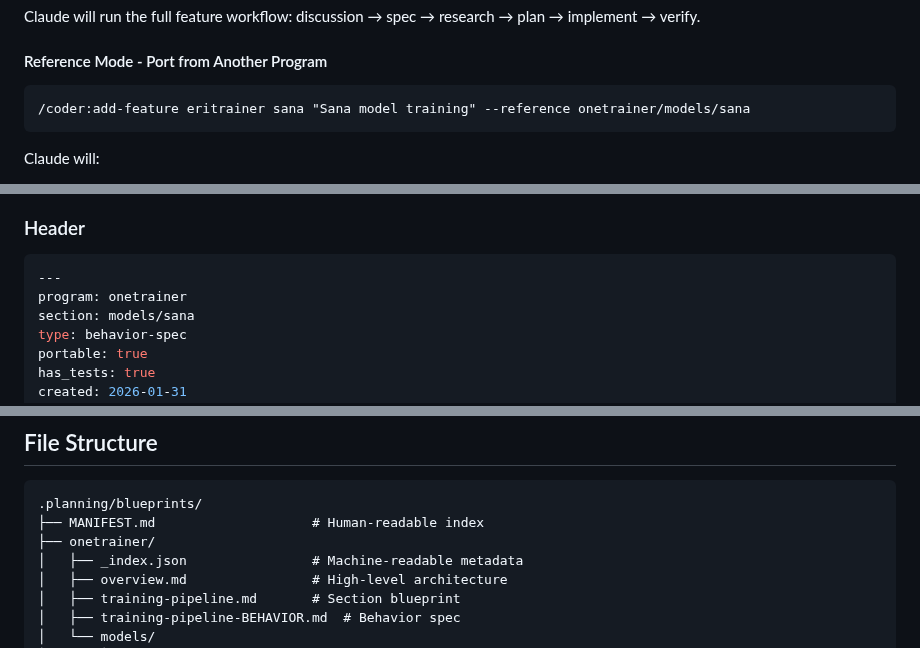
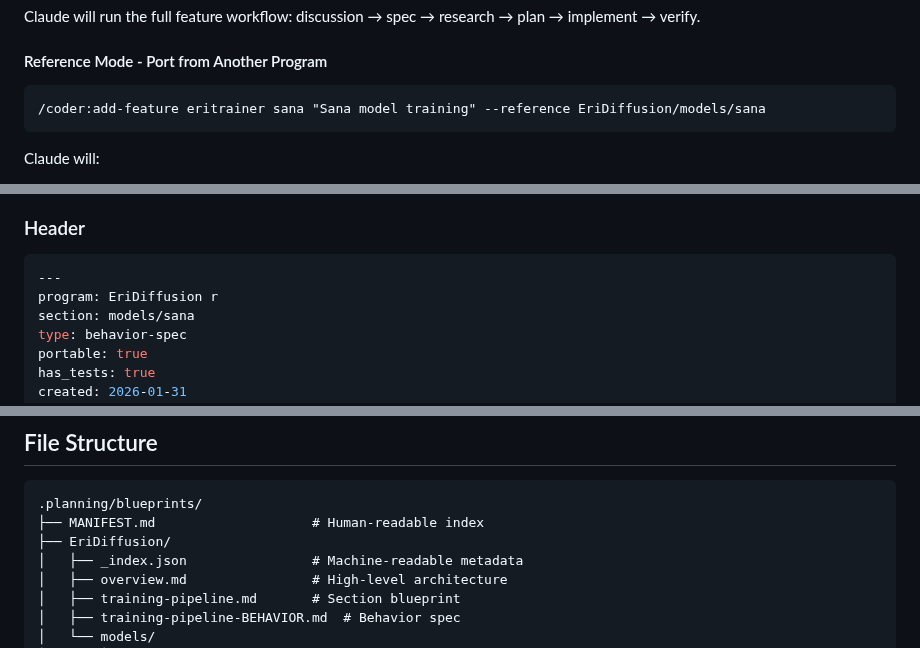
Before and after one commit to CodeAlexx/Eri-Rpg, a Markdown page: docs/BLUEPRINT-BEHAVIOR.md, 3 parts joined by grey strips. Rendered like a GitHub page.

````diff
--- a/docs/BLUEPRINT-BEHAVIOR.md
+++ b/docs/BLUEPRINT-BEHAVIOR.md
@@ -136,7 +136,7 @@ Claude will run the full feature workflow: discussion → spec → research →
 #### Reference Mode - Port from Another Program
 
 ```
-/coder:add-feature eritrainer sana "Sana model training" --reference onetrainer/models/sana
+/coder:add-feature eritrainer sana "Sana model training" --reference EriDiffusion/models/sana
 ```
 
 Claude will:
@@ -209,7 +209,7 @@ The complete portable behavior specification format with 12 sections.
 
 ```yaml
 ---
-program: onetrainer
+program: EriDiffusion r
 section: models/sana
 type: behavior-spec
 portable: true
@@ -380,7 +380,7 @@ Prerequisites:
 ```
 .planning/blueprints/
 ├── MANIFEST.md                    # Human-readable index
-├── onetrainer/
+├── EriDiffusion/
 │   ├── _index.json                # Machine-readable metadata
 │   ├── overview.md                # High-level architecture
 │   ├── training-pipeline.md       # Section blueprint
````
Also changed, not shown: other parts of docs/BLUEPRINT-BEHAVIOR.md (+16 -16 lines).
